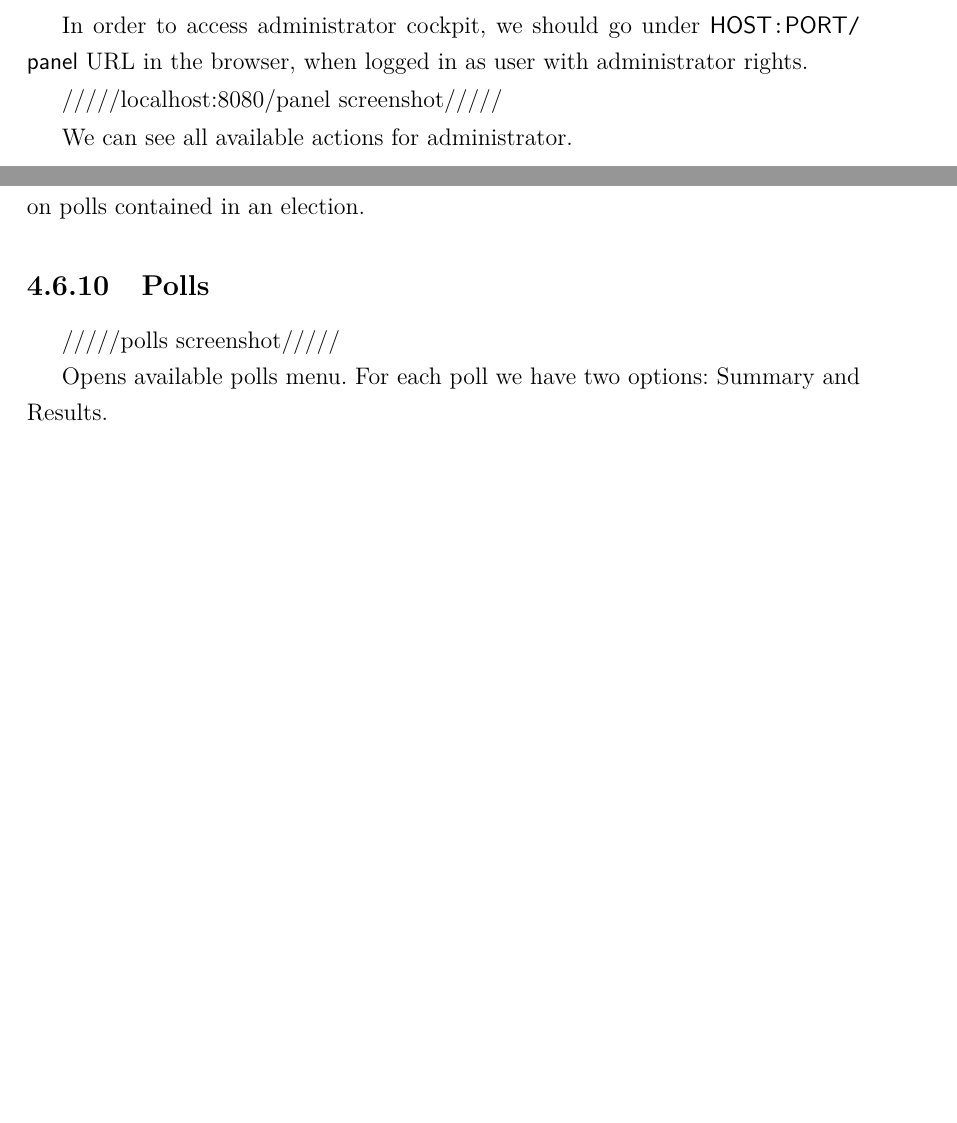
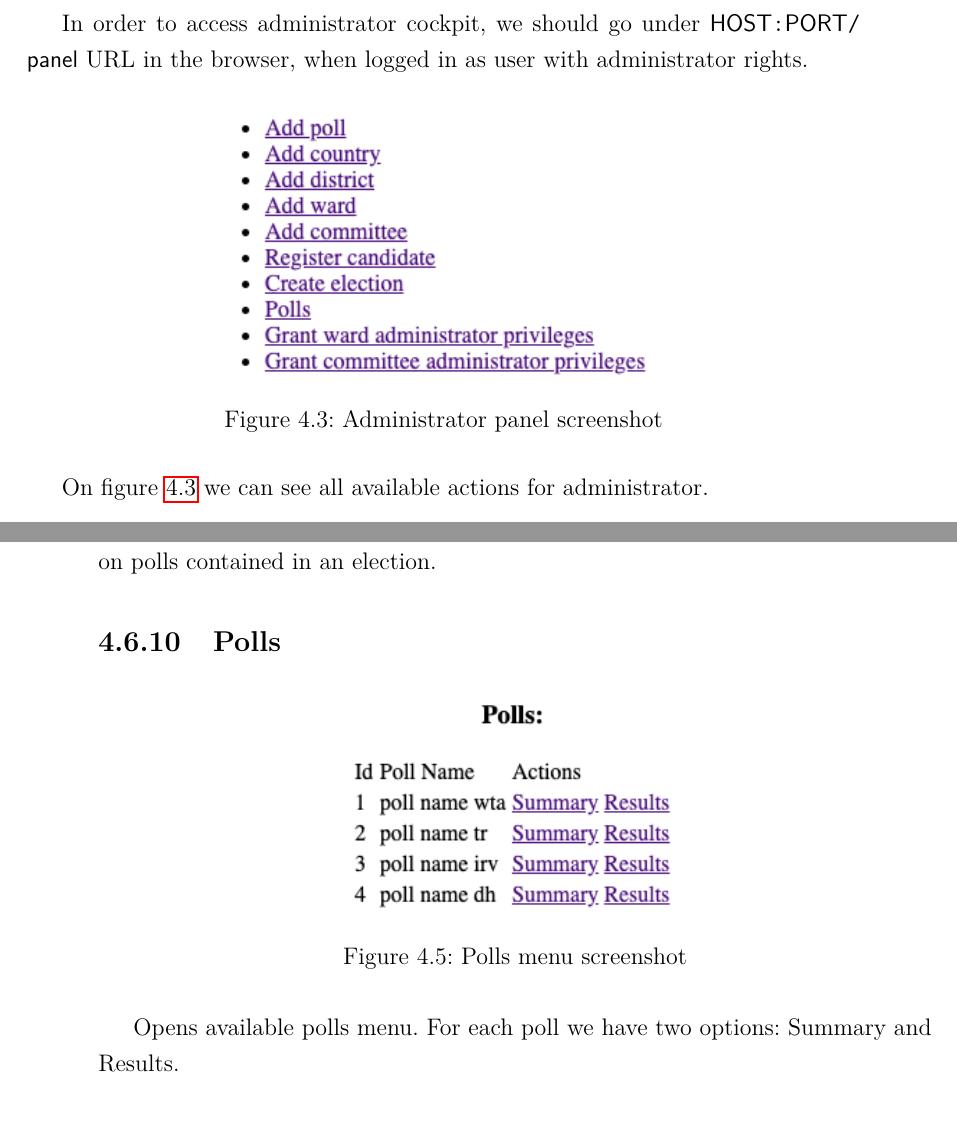
Before and after one commit to Drzewo97/BallotBox, a LaTeX thesis (praca/thesis.tex): two parts of pages 33 and 35 of 62 before the commit and two parts of pages 33 and 36 of 64 after it, joined at a grey line, cut so that both start at the same text, the shorter picture padded with empty space. Compiled offline with pdfLaTeX.

Commit message:
Add screenshots to user manual

```diff
--- a/praca/thesis.tex
+++ b/praca/thesis.tex
@@ -691,10 +686,14 @@ Gliwice, dnia {\selectlanguage{polish}\today}
 
   \section{System administration}
     In order to access administrator cockpit, we should go under \lstinline|HOST:PORT/panel| URL in the browser, when logged in as user with administrator rights.
+    \begin{figure}[h]
+      \centering
+      \includegraphics[width=0.5\linewidth]{admin_panel_screenshot.png}
+      \caption{Administrator panel screenshot}
+      \label{fig:admin_panel_screenshot}
+    \end{figure}
 
-    /////localhost:8080/panel screenshot/////
-
-    We can see all available actions for administrator.
+    On figure \ref{fig:admin_panel_screenshot} we can see all available actions for administrator.
     \subsection{Add country}
       Crete a country with typed in name.
 
@@ -742,7 +744,12 @@ Gliwice, dnia {\selectlanguage{polish}\today}
 
     \subsection{Polls}
 
-      /////polls screenshot/////
+      \begin{figure}[h]
+        \centering
+        \includegraphics[width=0.4\linewidth]{polls_screenshot.png}
+        \caption{Polls menu screenshot}
+        \label{fig:polls_screenshot}
+      \end{figure}
 
       Opens available polls menu. For each poll we have two options: Summary and Results.
 
```
Also changed, not shown: praca/add_poll_screenshot.png (added), praca/admin_panel_screenshot.png (added), praca/polls_screenshot.png (added), praca/preference_vote_screenshot.png (added), praca/single_choice_vote_screenshot.png (added), praca/thesis.tex (40 more changed lines).
